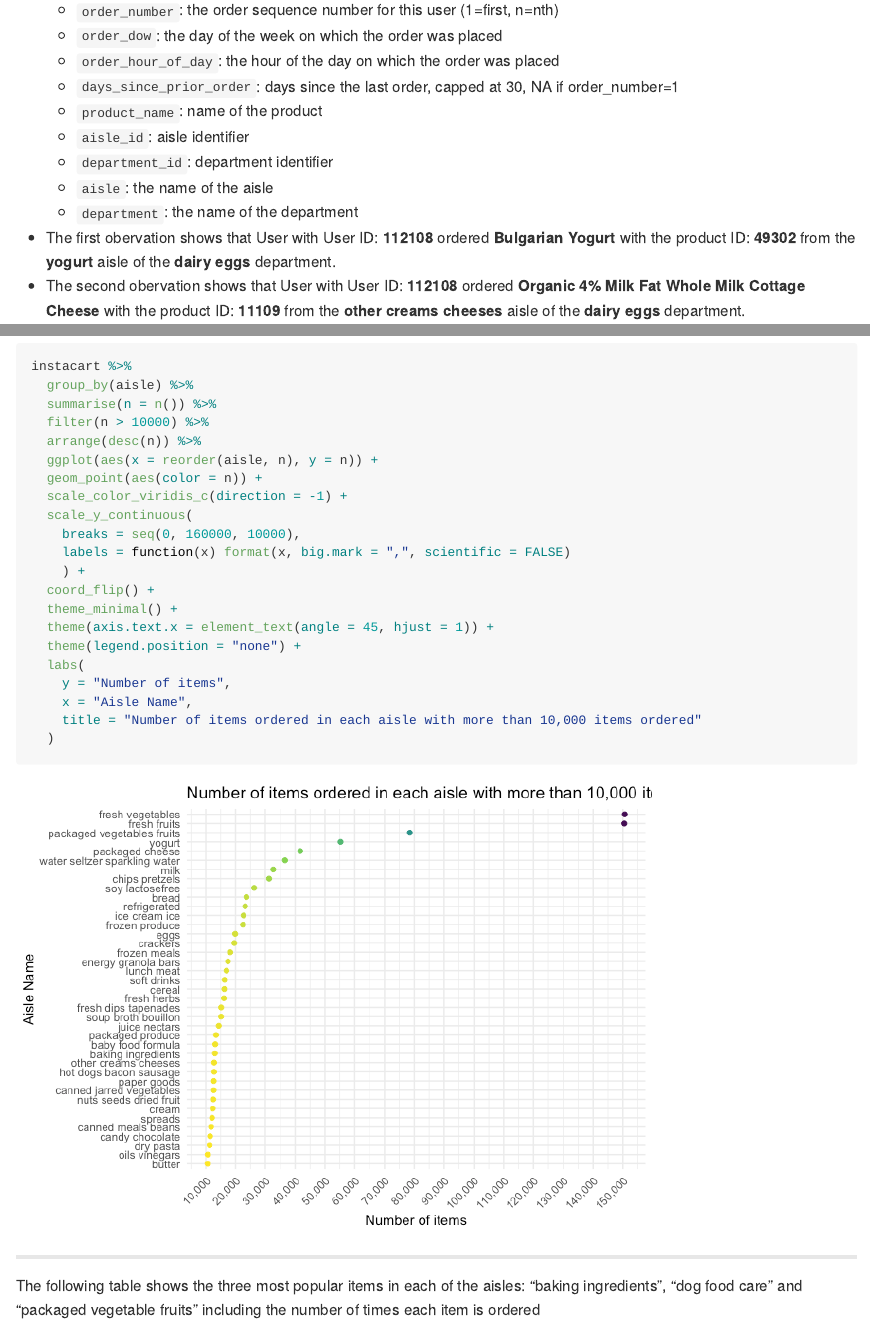
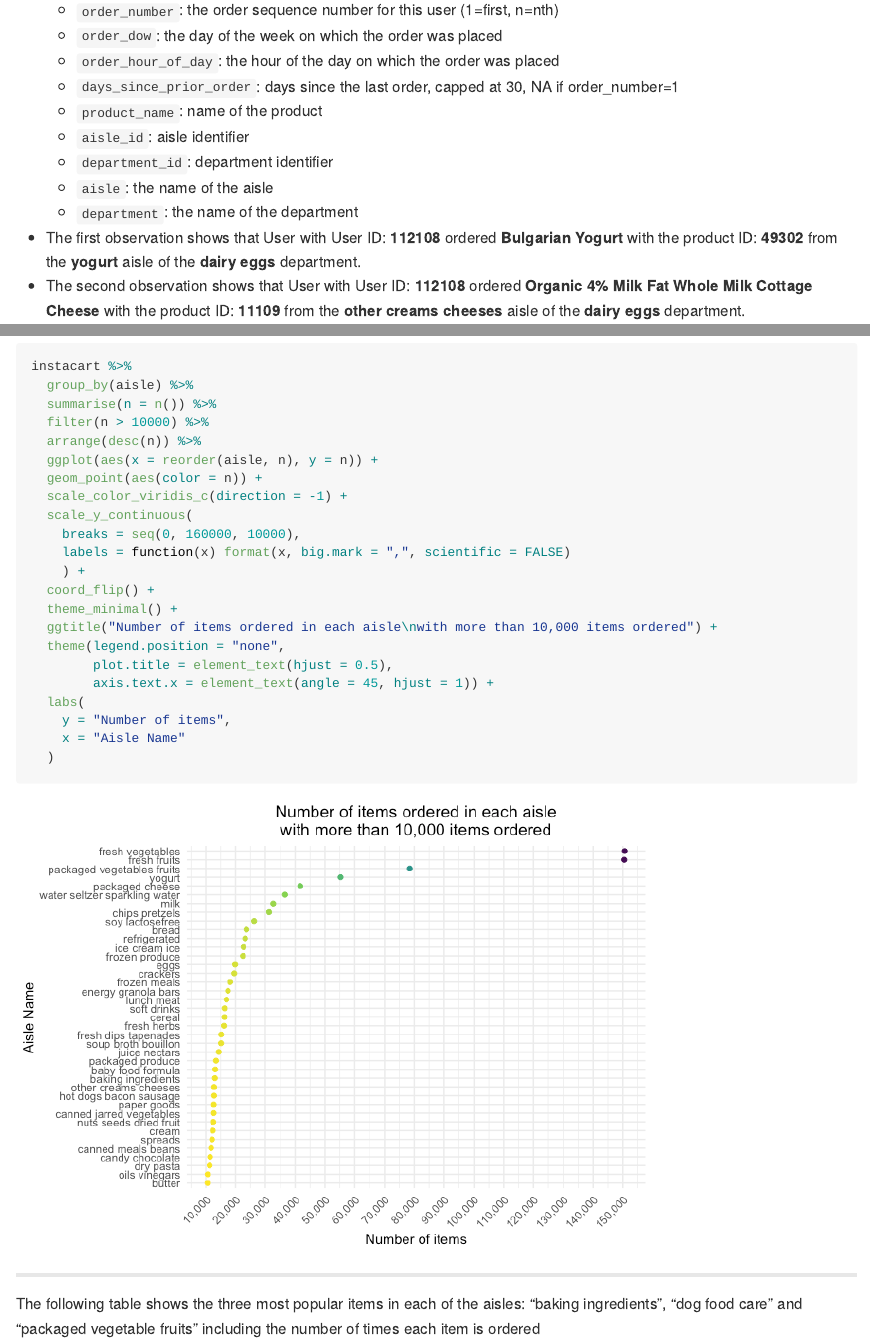
Before and after one commit to MeerajKothari/p8105_hw3_mk4208, an R Markdown document (p8105_hw3_mk4208.Rmd): the page in a window 1100 px wide, from 860 px down, and a second part further down, joined at a grey line. The pictures show the output file p8105_hw3_mk4208.md that the author committed with the source, drawn offline in the style of GitHub.

Commit message:
split title

````diff
--- a/p8105_hw3_mk4208.Rmd
+++ b/p8105_hw3_mk4208.Rmd
@@ -47,8 +47,8 @@ data("instacart")
   + `aisle`: the name of the aisle
   + `department`: the name of the department
 
-* The first obervation shows that User with User ID: **`r pull(instacart, user_id)[1]`** ordered **`r pull(instacart, product_name)[1]`** with the product ID: **`r pull(instacart, product_id)[1]`** from the **`r pull(instacart, aisle)[1]`** aisle of the **`r pull(instacart, department)[1]`** department.
-* The second obervation shows that User with User ID: **`r pull(instacart, user_id)[2]`** ordered **`r pull(instacart, product_name)[2]`** with the product ID: **`r pull(instacart, product_id)[2]`** from the **`r pull(instacart, aisle)[2]`** aisle of the **`r pull(instacart, department)[2]`** department.
+* The first observation shows that User with User ID: **`r pull(instacart, user_id)[1]`** ordered **`r pull(instacart, product_name)[1]`** with the product ID: **`r pull(instacart, product_id)[1]`** from the **`r pull(instacart, aisle)[1]`** aisle of the **`r pull(instacart, department)[1]`** department.
+* The second observation shows that User with User ID: **`r pull(instacart, user_id)[2]`** ordered **`r pull(instacart, product_name)[2]`** with the product ID: **`r pull(instacart, product_id)[2]`** from the **`r pull(instacart, aisle)[2]`** aisle of the **`r pull(instacart, department)[2]`** department.
 
 ------------------------------------------------
 
@@ -82,12 +82,13 @@ instacart %>%
     ) +
   coord_flip() +
   theme_minimal() +
-  theme(axis.text.x = element_text(angle = 45, hjust = 1)) +
-  theme(legend.position = "none") +
+  ggtitle("Number of items ordered in each aisle\nwith more than 10,000 items ordered") +
+  theme(legend.position = "none",
+        plot.title = element_text(hjust = 0.5),
+        axis.text.x = element_text(angle = 45, hjust = 1)) +
   labs(
     y = "Number of items",
-    x = "Aisle Name",
-    title = "Number of items ordered in each aisle with more than 10,000 items ordered"
+    x = "Aisle Name"
   )
 ```
 
````
Also changed, not shown: p8105_hw3_mk4208.md, p8105_hw3_mk4208_files/figure-gfm/unnamed-chunk-4-1.png.
